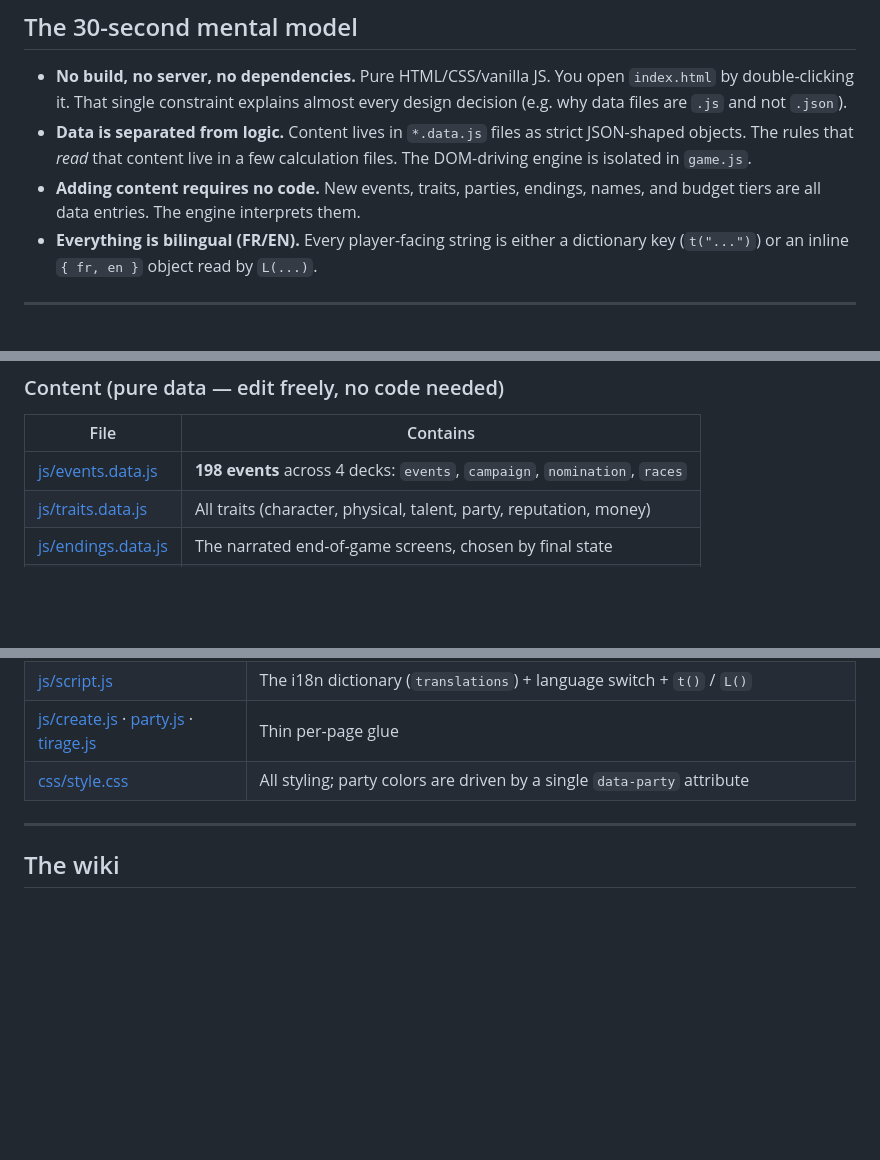
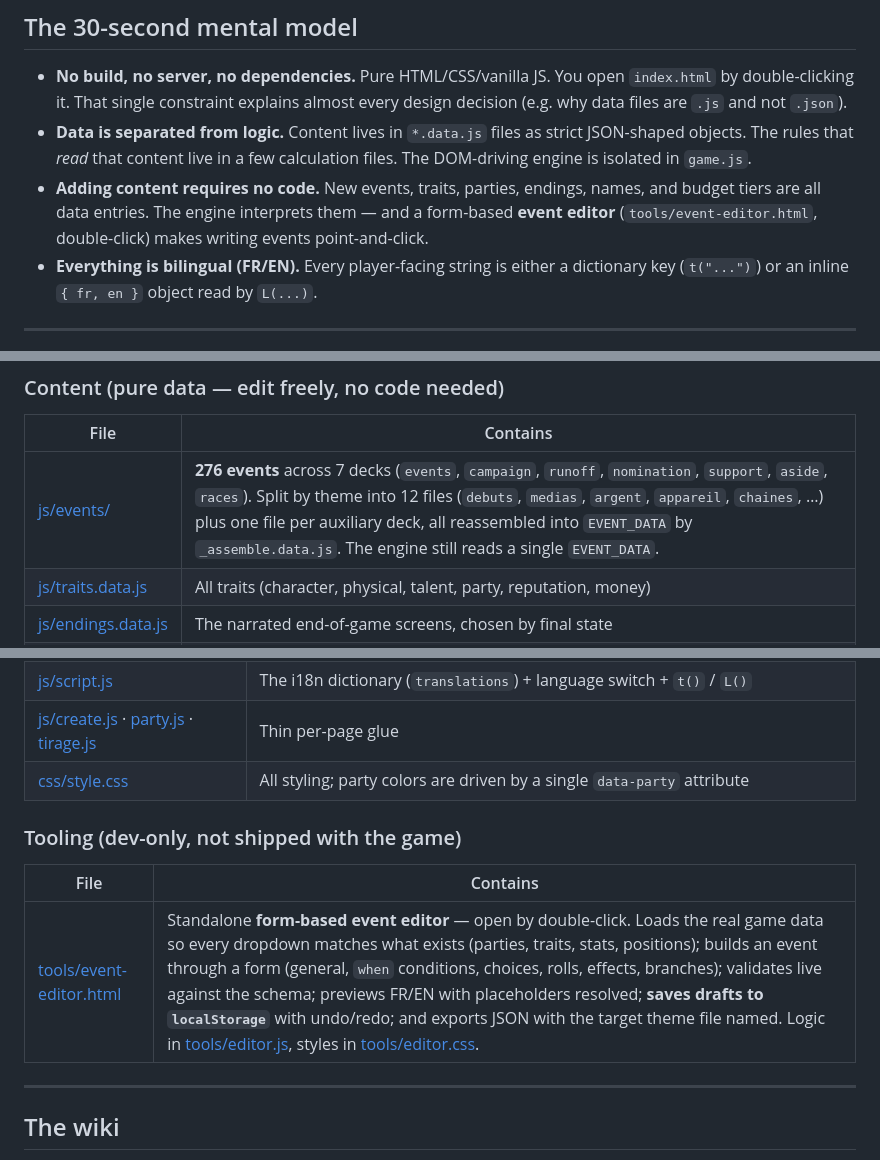
Before and after one commit to Tibodo3000/President-Material, a Markdown page: wiki/README.md, 3 parts joined by grey strips. GitHub-like rendering; blank space fills up the shorter version.

```diff
--- a/wiki/README.md
+++ b/wiki/README.md
@@ -21,7 +21,9 @@ what the rules are, and how to add content without touching engine code.
   JSON-shaped objects. The rules that *read* that content live in a few calculation
   files. The DOM-driving engine is isolated in `game.js`.
 - **Adding content requires no code.** New events, traits, parties, endings, names,
-  and budget tiers are all data entries. The engine interprets them.
+  and budget tiers are all data entries. The engine interprets them — and a form-based
+  **event editor** (`tools/event-editor.html`, double-click) makes writing events
+  point-and-click.
 - **Everything is bilingual (FR/EN).** Every player-facing string is either a
   dictionary key (`t("...")`) or an inline `{ fr, en }` object read by `L(...)`.
 
@@ -53,7 +55,7 @@ State is handed between pages through `localStorage`, not a router or framework.
 ### Content (pure data — edit freely, no code needed)
 | File | Contains |
 |------|----------|
-| [js/events.data.js](../js/events.data.js) | **198 events** across 4 decks: `events`, `campaign`, `nomination`, `races` |
+| [js/events/](../js/events/) | **276 events** across 7 decks (`events`, `campaign`, `runoff`, `nomination`, `support`, `aside`, `races`). Split by theme into 12 files (`debuts`, `medias`, `argent`, `appareil`, `chaines`, …) plus one file per auxiliary deck, all reassembled into `EVENT_DATA` by `_assemble.data.js`. The engine still reads a single `EVENT_DATA`. |
 | [js/traits.data.js](../js/traits.data.js) | All traits (character, physical, talent, party, reputation, money) |
 | [js/endings.data.js](../js/endings.data.js) | The narrated end-of-game screens, chosen by final state |
 | [js/budget.data.js](../js/budget.data.js) | Salaries, lifestyle, and the adjustable spending tiers |
@@ -72,6 +74,11 @@ State is handed between pages through `localStorage`, not a router or framework.
 | [js/script.js](../js/script.js) | The i18n dictionary (`translations`) + language switch + `t()` / `L()` |
 | [js/create.js](../js/create.js) · [party.js](../js/party.js) · [tirage.js](../js/tirage.js) | Thin per-page glue |
 | [css/style.css](../css/style.css) | All styling; party colors are driven by a single `data-party` attribute |
+
+### Tooling (dev-only, not shipped with the game)
+| File | Contains |
+|------|----------|
+| [tools/event-editor.html](../tools/event-editor.html) | Standalone **form-based event editor** — open by double-click. Loads the real game data so every dropdown matches what exists (parties, traits, stats, positions); builds an event through a form (general, `when` conditions, choices, rolls, effects, branches); validates live against the schema; previews FR/EN with placeholders resolved; **saves drafts to `localStorage`** with undo/redo; and exports JSON with the target theme file named. Logic in [tools/editor.js](../tools/editor.js), styles in [tools/editor.css](../tools/editor.css). |
 
 ---
 
```
Also changed, not shown: wiki/Roadmap.md (+20 -5 lines), wiki/content-authoring.md (+11 -2 lines).
